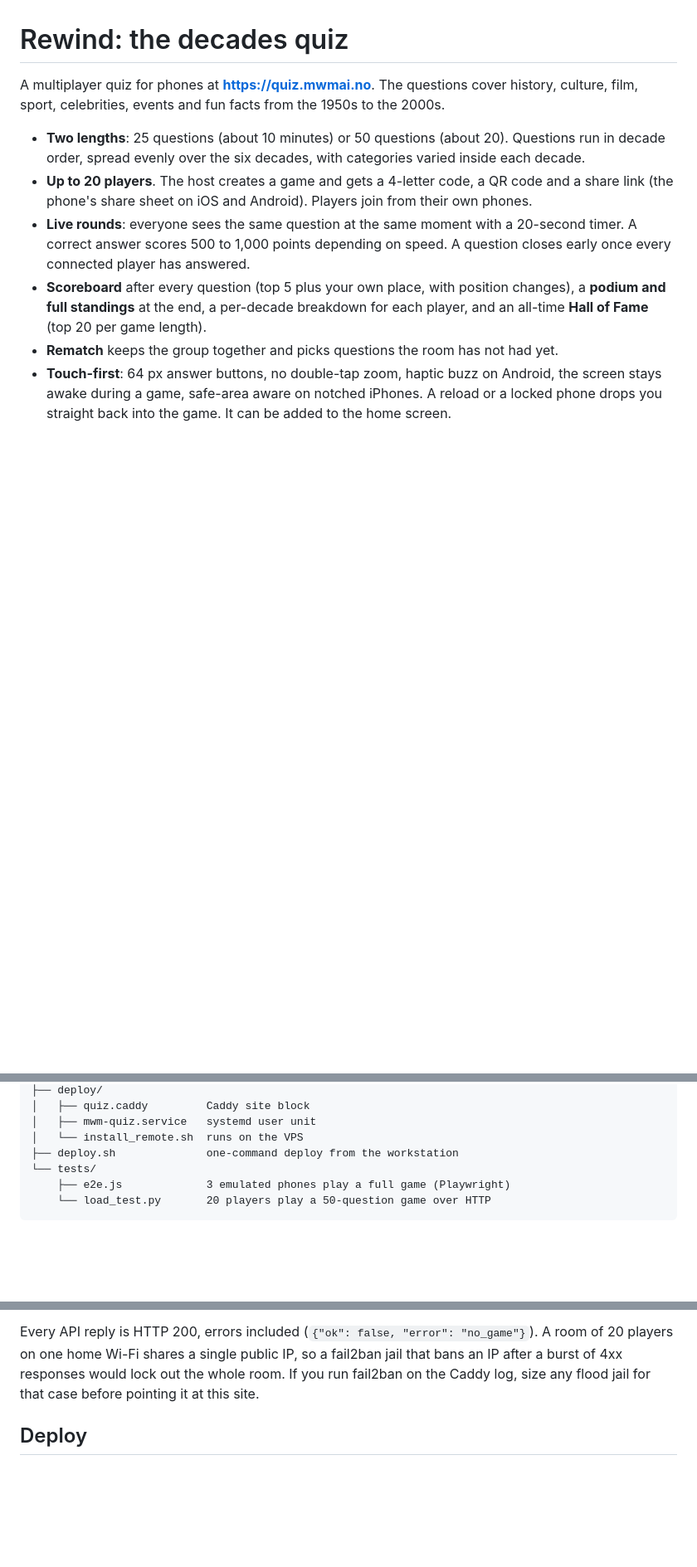
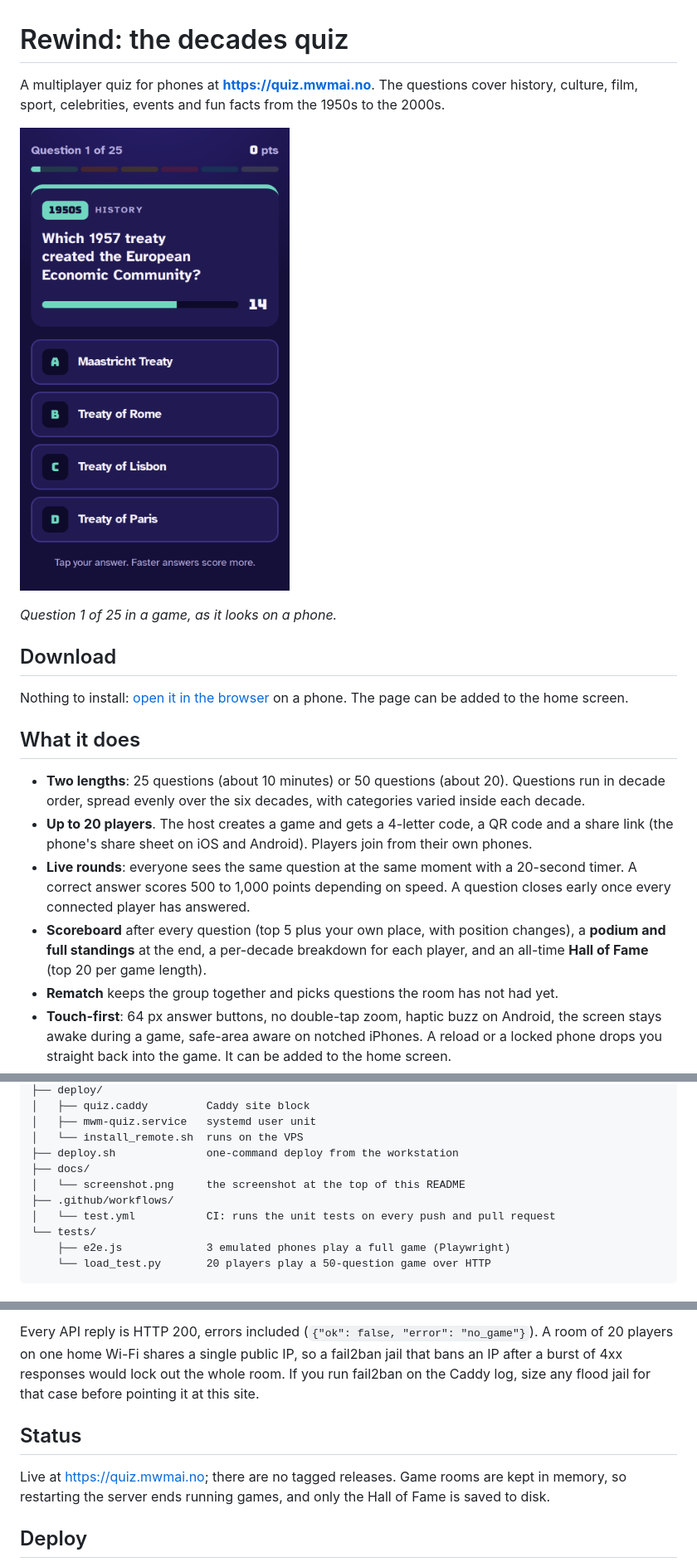
Before and after one commit to Matswm86/rewind-quiz, a Markdown page: README.md, 3 parts joined by grey strips. Shown at 83% size. Rendered like a GitHub page; blank space fills up the shorter version.

Commit message:
docs: sync README with current code (repo-janitor)
- README: embedded docs/screenshot.png under the intro paragraph with a caption (opened the file: real in-game capture, 'Question 1 of 25', 1950s History, countdown bar, four answers; path confirmed by Glob and Read)
- README: added '## Download' with a browser link to https://quiz.mwmai.no and a home-screen note (facts.live_url; site/manifest.webmanifest has display standalone; no APK exists, latest_apk_url empty)
- README: added the '## What it does' heading above the existing 7 feature bullets, text unchanged (all bullets checked: 110 questions at 17/18/19/19/19/18 per decade, 22 test functions in server/test_server.py, MAX_PLAYERS 20, 500 + round(500*remaining/20s) scoring, board limit 5, LEADERBOARD_SHOW 20, min-height 64px, touch-action manipulation, navigator.vibrate, wakeLock, navigator.share, safe-area-inset, and every Norwegian question found in questions.json)
- README: added '## Status' (no release tag in facts; rooms are in-memory and only leaderboard.json is persisted, per server.py)
- README: layout tree gained docs/screenshot.png and .github/workflows/test.yml (both exist; test.yml runs python3 -m unittest discover -s server on push, pull_request and workflow_dispatch)
- README: Local development now states Python 3.11+ (server.py imports datetime.UTC, added in 3.11; CI pins 3.12) and that the e2e test needs Node and Playwright (tests/e2e.js requires 'playwright')

Co-Authored-By: Claude Sonnet 5.5 <noreply@anthropic.com>

```diff
--- a/README.md
+++ b/README.md
@@ -1,6 +1,16 @@
 # Rewind: the decades quiz
 
 A multiplayer quiz for phones at **https://quiz.mwmai.no**. The questions cover history, culture, film, sport, celebrities, events and fun facts from the 1950s to the 2000s.
+
+![A Rewind question on a phone: decade and category, the question, a countdown bar and four answer buttons](docs/screenshot.png)
+
+*Question 1 of 25 in a game, as it looks on a phone.*
+
+## Download
+
+Nothing to install: [open it in the browser](https://quiz.mwmai.no) on a phone. The page can be added to the home screen.
+
+## What it does
 
 - **Two lengths**: 25 questions (about 10 minutes) or 50 questions (about 20). Questions run in decade order, spread evenly over the six decades, with categories varied inside each decade.
 - **Up to 20 players**. The host creates a game and gets a 4-letter code, a QR code and a share link (the phone's share sheet on iOS and Android). Players join from their own phones.
@@ -27,6 +37,10 @@ rewind-quiz/
 │   ├── mwm-quiz.service   systemd user unit
 │   └── install_remote.sh  runs on the VPS
 ├── deploy.sh              one-command deploy from the workstation
+├── docs/
+│   └── screenshot.png     the screenshot at the top of this README
+├── .github/workflows/
+│   └── test.yml           CI: runs the unit tests on every push and pull request
 └── tests/
     ├── e2e.js             3 emulated phones play a full game (Playwright)
     └── load_test.py       20 players play a 50-question game over HTTP
@@ -39,6 +53,10 @@ Caddy serves `site/` from `/var/www/quiz` and proxies `/api/*` to `server.py` on
 Clients long-poll `GET /api/state?g=CODE&p=TOKEN&v=VERSION`. The server holds the request until the room changes (or 25 s pass), so every phone gets updates within milliseconds without WebSockets. The server owns the clock and the answers: a question's correct option is only sent once it is revealed.
 
 Every API reply is HTTP 200, errors included (`{"ok": false, "error": "no_game"}`). A room of 20 players on one home Wi-Fi shares a single public IP, so a fail2ban jail that bans an IP after a burst of 4xx responses would lock out the whole room. If you run fail2ban on the Caddy log, size any flood jail for that case before pointing it at this site.
+
+## Status
+
+Live at https://quiz.mwmai.no; there are no tagged releases. Game rooms are kept in memory, so restarting the server ends running games, and only the Hall of Fame is saved to disk.
 
 ## Deploy
 
```
Also changed, not shown: other parts of README.md (+2 -0 lines).
